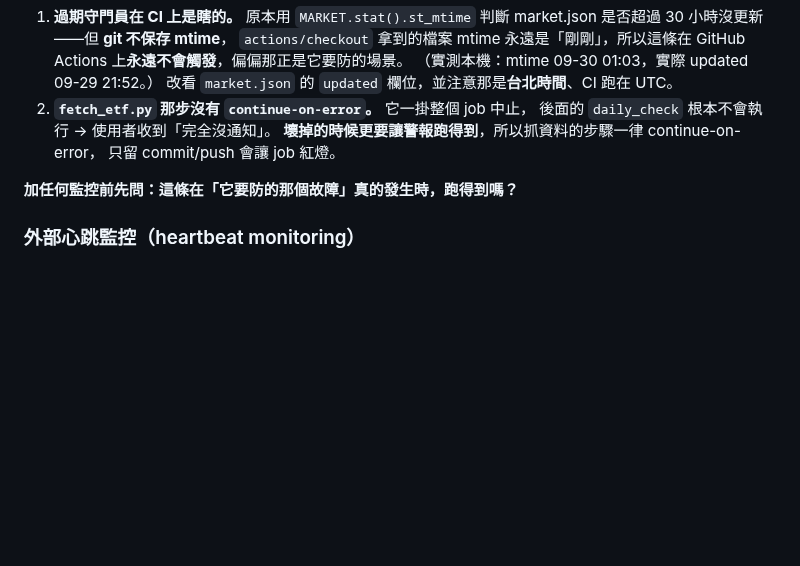
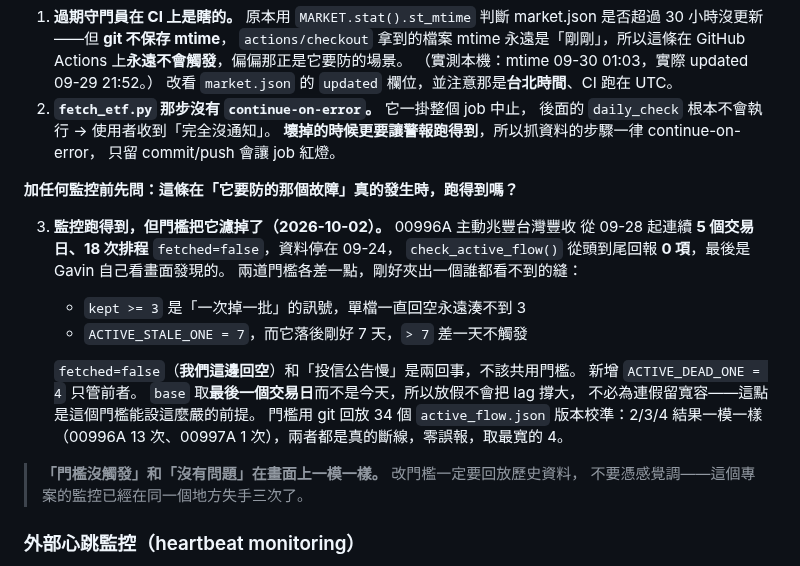
Before and after one commit to p14090060/cashflow-etf, a Markdown page: CLAUDE.md, the part around one of its changes. Drawn GitHub-style; blank space fills up the shorter version.

```diff
--- a/CLAUDE.md
+++ b/CLAUDE.md
@@ -367,6 +411,23 @@ mis_fetcher 還有**三處**會重算並覆蓋 signal（含寫檔後的自驗）
 
 **加任何監控前先問：這條在「它要防的那個故障」真的發生時，跑得到嗎？**
 
+3. **監控跑得到，但門檻把它濾掉了（2026-10-02）。** 00996A 主動兆豐台灣豐收
+   從 09-28 起連續 **5 個交易日、18 次排程** `fetched=false`，資料停在 09-24，
+   `check_active_flow()` 從頭到尾回報 **0 項**，最後是 Gavin 自己看畫面發現的。
+   兩道門檻各差一點，剛好夾出一個誰都看不到的縫：
+   - `kept >= 3` 是「一次掉一批」的訊號，單檔一直回空永遠湊不到 3
+   - `ACTIVE_STALE_ONE = 7`，而它落後剛好 7 天，`> 7` 差一天不觸發
+
+   `fetched=false`（**我們這邊回空**）和「投信公告慢」是兩回事，不該共用門檻。
+   新增 `ACTIVE_DEAD_ONE = 4` 只管前者。
+   `base` 取**最後一個交易日**而不是今天，所以放假不會把 lag 撐大，
+   不必為連假留寬容——這點是這個門檻能設這麼嚴的前提。
+   門檻用 git 回放 34 個 `active_flow.json` 版本校準：2/3/4 結果一模一樣
+   （00996A 13 次、00997A 1 次），兩者都是真的斷線，零誤報，取最寬的 4。
+
+> **「門檻沒觸發」和「沒有問題」在畫面上一模一樣。** 改門檻一定要回放歷史資料，
+> 不要憑感覺調——這個專案的監控已經在同一個地方失手三次了。
+
 ### 外部心跳監控（heartbeat monitoring）
 
 上面兩條修完，仍有一個 `daily_check` 本質上補不了的洞：
```
Also changed, not shown: other parts of CLAUDE.md (+47 -3 lines).
